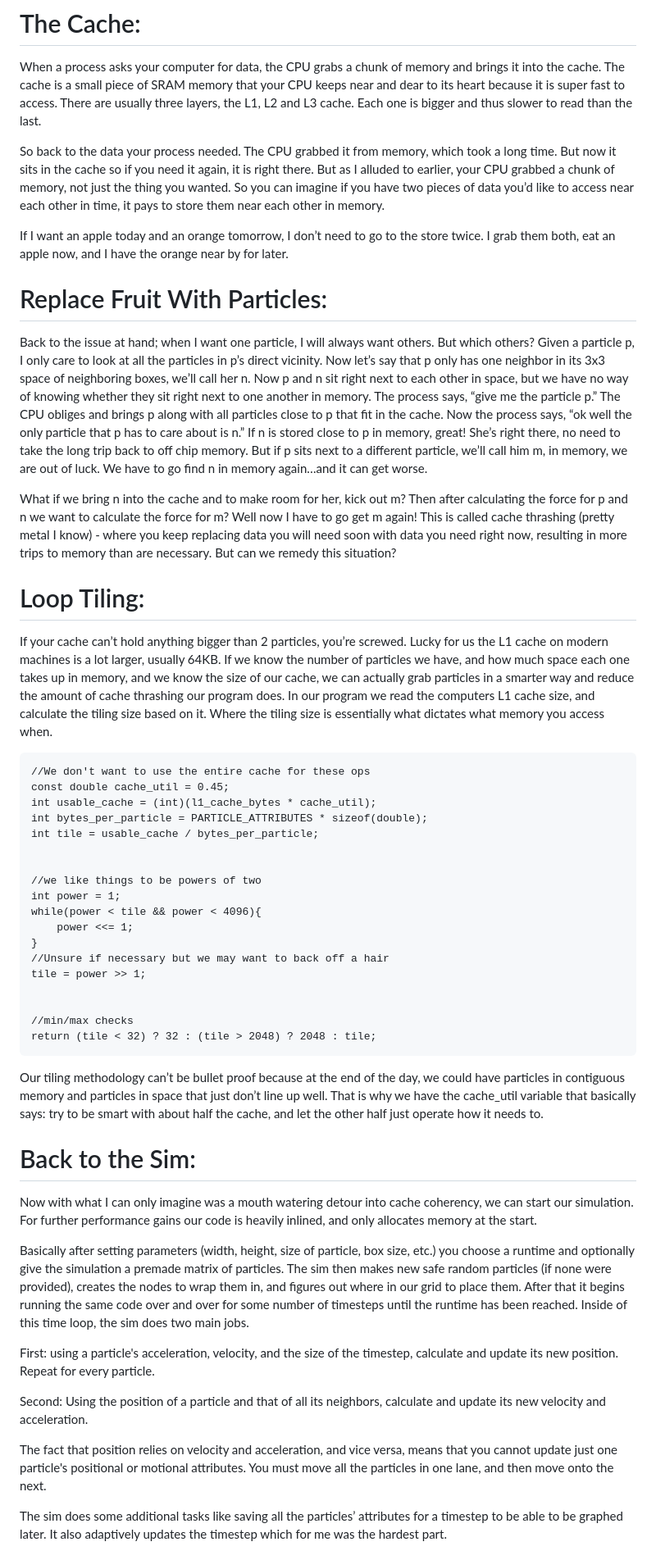
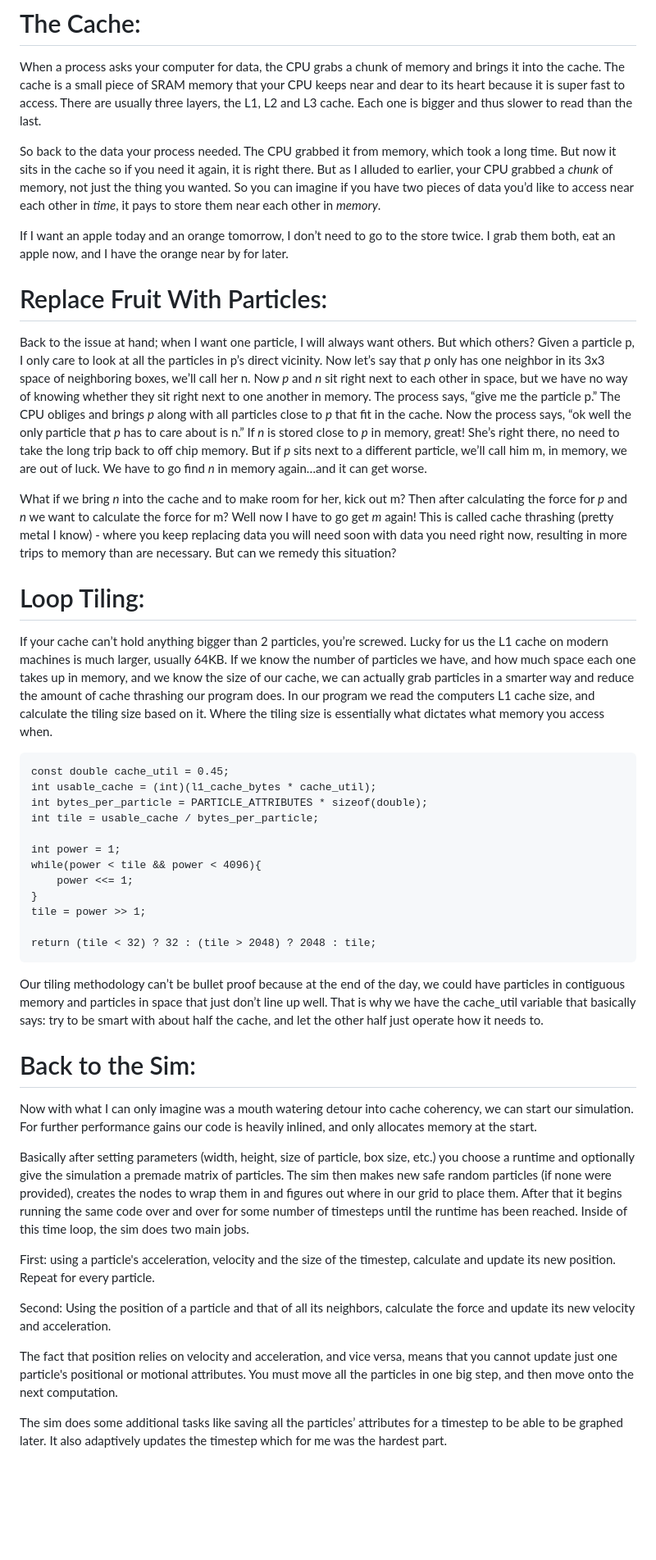
Before and after one commit to notcooley/notcooley.github.io, a Markdown page: posts/2026-06-18-md-sim.md, the part around one of its changes. Shown at 82% size. Rendered like a GitHub page; blank space fills up the shorter version.

```diff
--- a/posts/2026-06-18-md-sim.md
+++ b/posts/2026-06-18-md-sim.md
@@ -81,37 +85,31 @@ Now I haven’t been entirely truthful with you. The node doesn’t store the pa
 
 When a process asks your computer for data, the CPU grabs a chunk of memory and brings it into the cache. The cache is a small piece of SRAM memory that your CPU keeps near and dear to its heart because it is super fast to access. There are usually three layers, the L1, L2 and L3 cache. Each one is bigger and thus slower to read than the last.
 
-So back to the data your process needed. The CPU grabbed it from memory, which took a long time. But now it sits in the cache so if you need it again, it is right there. But as I alluded to earlier, your CPU grabbed a chunk of memory, not just the thing you wanted. So you can imagine if you have two pieces of data you’d like to access near each other in time, it pays to store them near each other in memory.
+So back to the data your process needed. The CPU grabbed it from memory, which took a long time. But now it sits in the cache so if you need it again, it is right there. But as I alluded to earlier, your CPU grabbed a *chunk* of memory, not just the thing you wanted. So you can imagine if you have two pieces of data you’d like to access near each other in *time*, it pays to store them near each other in *memory*.
 
 If I want an apple today and an orange tomorrow, I don’t need to go to the store twice. I grab them both, eat an apple now, and I have the orange near by for later.
 
 # Replace Fruit With Particles:
 
-Back to the issue at hand; when I want one particle, I will always want others. But which others? Given a particle p, I only care to look at all the particles in p’s direct vicinity. Now let’s say that p only has one neighbor in its 3x3 space of neighboring boxes, we’ll call her n. Now p and n sit right next to each other in space, but we have no way of knowing whether they sit right next to one another in memory. The process says, “give me the particle p.” The CPU obliges and brings p along with all particles close to p that fit in the cache. Now the process says, “ok well the only particle that p has to care about is n.” If n is stored close to p in memory, great! She’s right there, no need to take the long trip back to off chip memory. But if p sits next to a different particle, we’ll call him m, in memory, we are out of luck. We have to go find n in memory again…and it can get worse.
+Back to the issue at hand; when I want one particle, I will always want others. But which others? Given a particle p, I only care to look at all the particles in p’s direct vicinity. Now let’s say that *p* only has one neighbor in its 3x3 space of neighboring boxes, we’ll call her n. Now *p* and *n* sit right next to each other in space, but we have no way of knowing whether they sit right next to one another in memory. The process says, “give me the particle p.” The CPU obliges and brings *p* along with all particles close to *p* that fit in the cache. Now the process says, “ok well the only particle that *p* has to care about is n.” If *n* is stored close to *p* in memory, great! She’s right there, no need to take the long trip back to off chip memory. But if *p* sits next to a different particle, we’ll call him m, in memory, we are out of luck. We have to go find *n* in memory again…and it can get worse.
 
-What if we bring n into the cache and to make room for her, kick out m? Then after calculating the force for p and n we want to calculate the force for m? Well now I have to go get m again! This is called cache thrashing (pretty metal I know) - where you keep replacing data you will need soon with data you need right now, resulting in more trips to memory than are necessary. But can we remedy this situation?
+What if we bring *n* into the cache and to make room for her, kick out m? Then after calculating the force for *p* and *n* we want to calculate the force for m? Well now I have to go get *m* again! This is called cache thrashing (pretty metal I know) - where you keep replacing data you will need soon with data you need right now, resulting in more trips to memory than are necessary. But can we remedy this situation?
 
 # Loop Tiling:
 
-If your cache can’t hold anything bigger than 2 particles, you’re screwed. Lucky for us the L1 cache on modern machines is a lot larger, usually 64KB. If we know the number of particles we have, and how much space each one takes up in memory, and we know the size of our cache, we can actually grab particles in a smarter way and reduce the amount of cache thrashing our program does.  In our program we read the computers L1 cache size, and calculate the tiling size based on it. Where the tiling size is essentially what dictates what memory you access when.
+If your cache can’t hold anything bigger than 2 particles, you’re screwed. Lucky for us the L1 cache on modern machines is much larger, usually 64KB. If we know the number of particles we have, and how much space each one takes up in memory, and we know the size of our cache, we can actually grab particles in a smarter way and reduce the amount of cache thrashing our program does.  In our program we read the computers L1 cache size, and calculate the tiling size based on it. Where the tiling size is essentially what dictates what memory you access when.
 
-    //We don't want to use the entire cache for these ops
     const double cache_util = 0.45;
     int usable_cache = (int)(l1_cache_bytes * cache_util);
     int bytes_per_particle = PARTICLE_ATTRIBUTES * sizeof(double);
     int tile = usable_cache / bytes_per_particle;
 
-
-    //we like things to be powers of two
     int power = 1;
     while(power < tile && power < 4096){
         power <<= 1;
     }
-    //Unsure if necessary but we may want to back off a hair
     tile = power >> 1;
 
-
-    //min/max checks
     return (tile < 32) ? 32 : (tile > 2048) ? 2048 : tile;
 
 Our tiling methodology can’t be bullet proof because at the end of the day, we could have particles in contiguous memory and particles in space that just don’t line up well. That is why we have the cache_util variable that basically says: try to be smart with about half the cache, and let the other half just operate how it needs to.
@@ -120,13 +118,13 @@ Our tiling methodology can’t be bullet proof because at the end of the day, we
 
 Now with what I can only imagine was a mouth watering detour into cache coherency, we can start our simulation. For further performance gains our code is heavily inlined, and only allocates memory at the start.
 
-Basically after setting parameters (width, height, size of particle, box size, etc.) you choose a runtime and optionally give the simulation a premade matrix of particles. The sim then makes new safe random particles (if none were provided), creates the nodes to wrap them in, and figures out where in our grid to place them. After that it begins running the same code over and over for some number of timesteps until the runtime has been reached. Inside of this time loop, the sim does two main jobs.
+Basically after setting parameters (width, height, size of particle, box size, etc.) you choose a runtime and optionally give the simulation a premade matrix of particles. The sim then makes new safe random particles (if none were provided), creates the nodes to wrap them in and figures out where in our grid to place them. After that it begins running the same code over and over for some number of timesteps until the runtime has been reached. Inside of this time loop, the sim does two main jobs.
 
-First: using a particle's acceleration, velocity, and the size of the timestep, calculate and update its new position. Repeat for every particle.
+First: using a particle's acceleration, velocity and the size of the timestep, calculate and update its new position. Repeat for every particle.
 
-Second: Using the position of a particle and that of all its neighbors, calculate and update its new velocity and acceleration.
+Second: Using the position of a particle and that of all its neighbors, calculate the force and update its new velocity and acceleration.
 
-The fact that position relies on velocity and acceleration, and vice versa, means that you cannot update just one particle's positional or motional attributes. You must move all the particles in one lane, and then move onto the next.
+The fact that position relies on velocity and acceleration, and vice versa, means that you cannot update just one particle's positional or motional attributes. You must move all the particles in one big step, and then move onto the next computation.
 
 The sim does some additional tasks like saving all the particles’ attributes for a timestep to be able to be graphed later. It also adaptively updates the timestep which for me was the hardest part.
 
```
Also changed, not shown: other parts of posts/2026-06-18-md-sim.md (+21 -14 lines).
